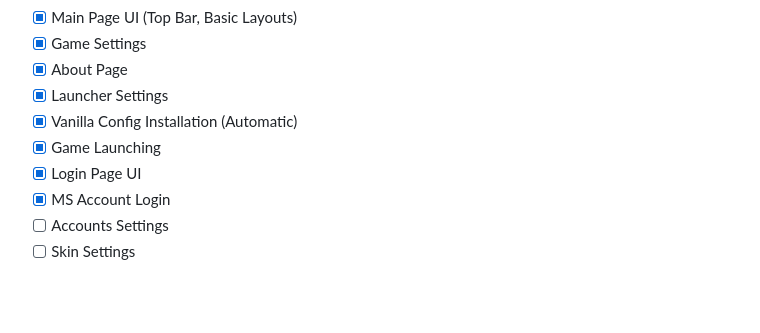
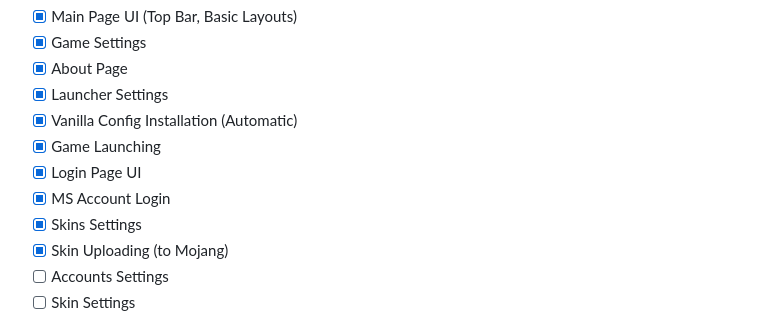
Before and after one commit to Windokk/Magnet-Launcher, a Markdown page: README.md, the part around the change. Rendered like a GitHub page; blank space fills up the shorter version.

```diff
--- a/README.md
+++ b/README.md
@@ -70,6 +70,8 @@ A Minecraft Java Launcher in JS built with Electron
 - [x]  Game Launching
 - [x]  Login Page UI
 - [x]  MS Account Login
+- [x]  Skins Settings
+- [x]  Skin Uploading (to Mojang)
 - [ ]  Accounts Settings
 - [ ]  Skin Settings
 
```
